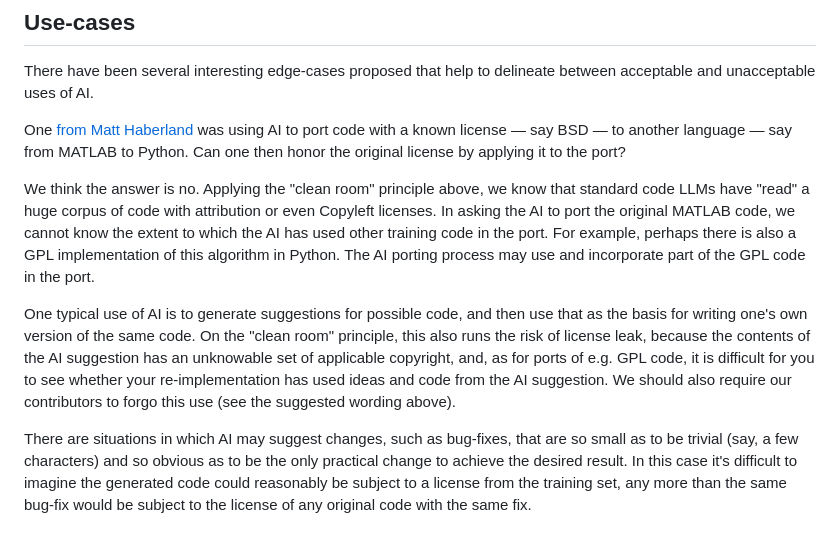
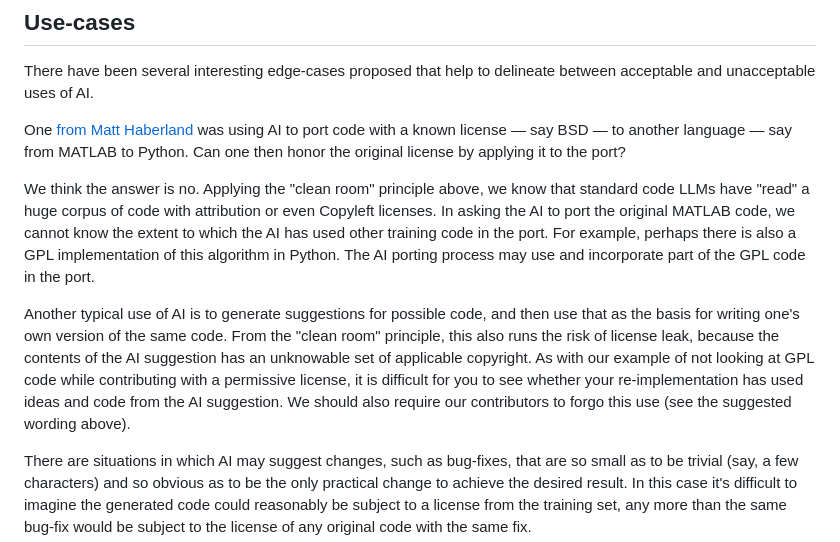
Before and after one commit to matthew-brett/sp-ai-post, a Markdown page: notes.md, the part around the change. Drawn GitHub-style.

Commit message:
small word changes

```diff
--- a/notes.md
+++ b/notes.md
@@ -221,7 +221,7 @@ was using AI to port code with a known license — say BSD — to another langua
 — say from MATLAB to Python.  Can one then honor the original license by
 applying it to the port?
 
-We think the answer is no.   Applying the "clean room" principle above, we know
+We think the answer is no.  Applying the "clean room" principle above, we know
 that standard code LLMs have "read" a huge corpus of code with attribution or
 even Copyleft licenses.  In asking the AI to port the original MATLAB code, we
 cannot know the extent to which the AI has used other training code in the port.
@@ -229,14 +229,15 @@ For example, perhaps there is also a GPL implementation of this algorithm in
 Python.  The AI porting process may use and incorporate part of the GPL code in
 the port.
 
-One typical use of AI is to generate suggestions for possible code, and then
-use that as the basis for writing one's own version of the same code.  On the
+Another typical use of AI is to generate suggestions for possible code, and then
+use that as the basis for writing one's own version of the same code.  From the
 "clean room" principle, this also runs the risk of license leak, because the
-contents of the AI suggestion has an unknowable set of applicable copyright,
-and, as for ports of e.g. GPL code, it is difficult for you to see whether your
-re-implementation has used ideas and code from the AI suggestion.  We should
-also require our contributors to forgo this use (see the suggested wording
-above).
+contents of the AI suggestion has an unknowable set of applicable copyright.
+As with our example of not looking at GPL code while contributing with a
+permissive license, it is difficult for you to see whether your
+re-implementation has used ideas and code from the AI suggestion.  We
+should also require our contributors to forgo this use (see the suggested
+wording above).
 
 There are situations in which AI may suggest changes, such as bug-fixes, that
 are so small as to be trivial (say, a few characters) and so obvious as to be
```
